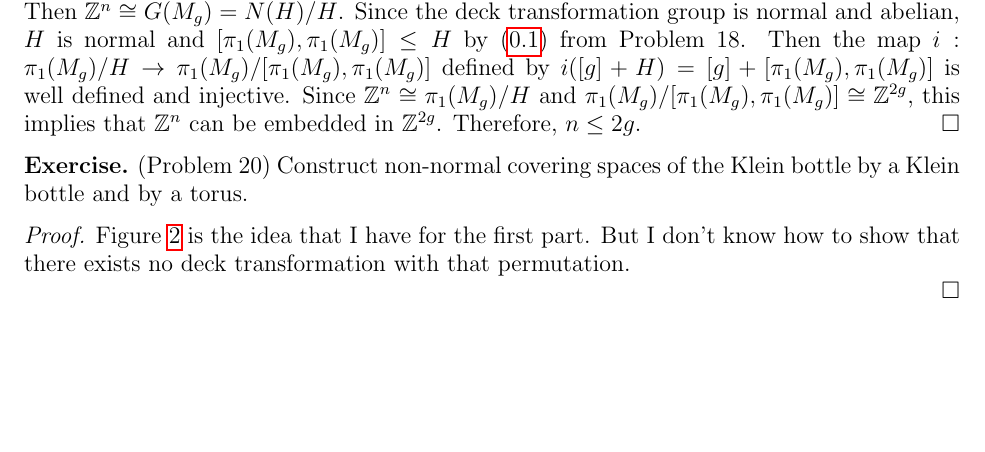
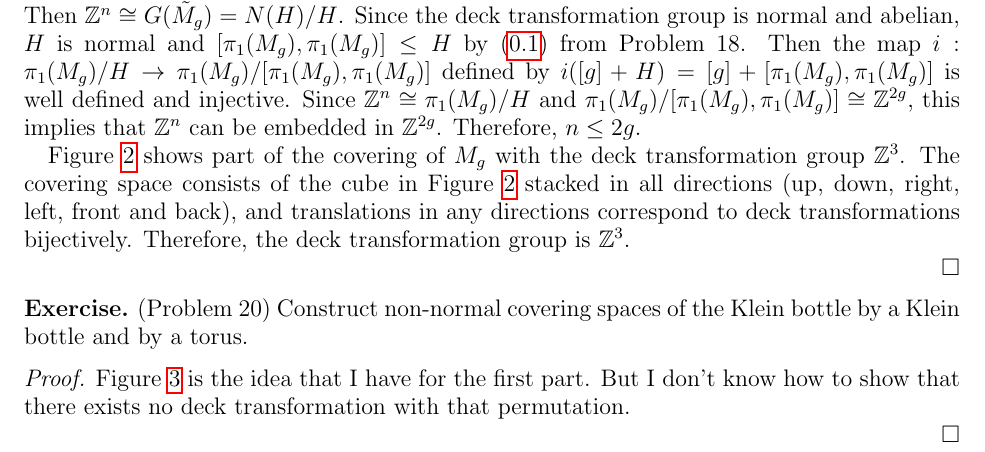
Before and after one commit to hidenori-shinohara/courses, a LaTeX problem sheet (math611/hw6/math611-hw6.tex): part of page 5 of 7, cut so that both start at the same text, the shorter picture padded with empty space. Compiled offline with pdfLaTeX.

Commit message:
Finish Problem 19 (611)

```diff
--- a/math611/hw6/math611-hw6.tex
+++ b/math611/hw6/math611-hw6.tex
@@ -297,3 +297,7 @@
   Then the map $i: \pi_1(M_g) / H \rightarrow \pi_1(M_g)/[\pi_1(M_g), \pi_1(M_g)]$ defined by $i([g] + H) = [g] + [\pi_1(M_g), \pi_1(M_g)]$ is well defined and injective.
   Since $\mathbb{Z}^n \cong \pi_1(M_g) / H$ and $\pi_1(M_g) / [\pi_1(M_g), \pi_1(M_g)] \cong \mathbb{Z}^{2g}$, this implies that $\mathbb{Z}^n$ can be embedded in $\mathbb{Z}^{2g}$.
   Therefore, $n \leq 2g$.
+
+  Figure \ref{fig:covering_mg} shows part of the covering of $M_g$ with the deck transformation group $\mathbb{Z}^3$.
+  The covering space consists of the cube in Figure \ref{fig:covering_mg} stacked in all directions (up, down, right, left, front and back), and translations in any directions correspond to deck transformations bijectively.
+  Therefore, the deck transformation group is $\mathbb{Z}^3$.
@@ -300,3 +308,6 @@
+    \label{fig:covering_mg}
+  \end{figure}
+
 \end{proof}
 
 \begin{exer}{(Problem 20)}
```
Also changed, not shown: math611/hw6/covering_mg.jpeg (added), math611/hw6/math611-hw6.pdf, math611/hw6/math611-hw6.tex (4 more changed lines).
